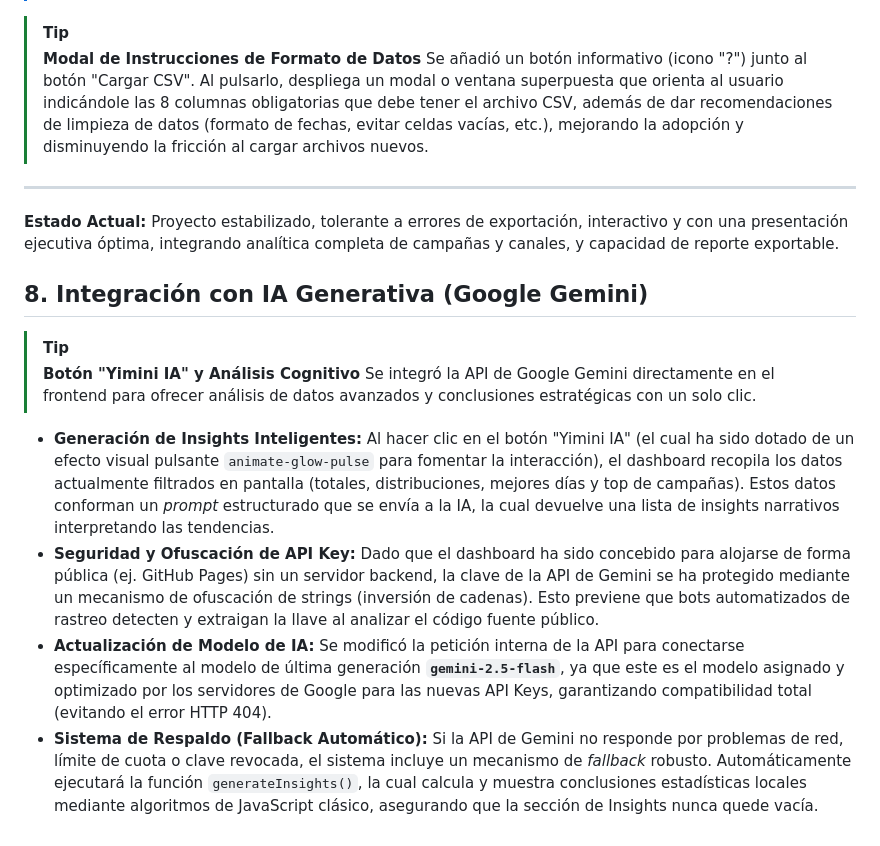
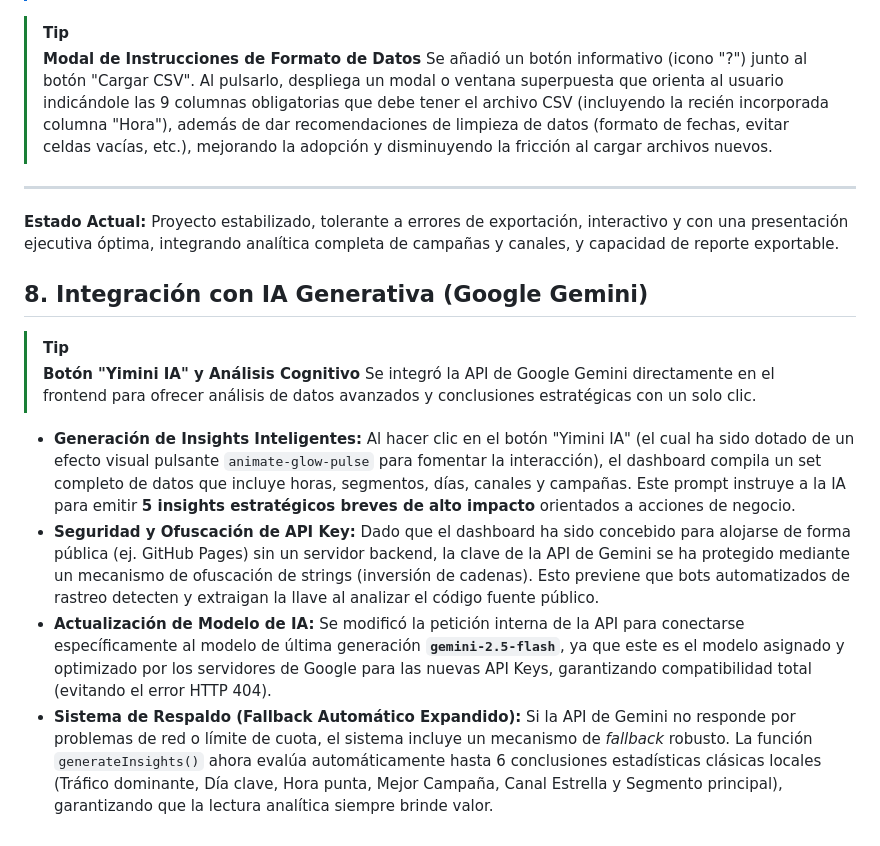
Before and after one commit to Renzone-Dev/Dashboard-Leads-UPC, a Markdown page: README.md, the part around one of its changes. GitHub-like rendering.

```diff
--- a/README.md
+++ b/README.md
@@ -102,7 +113,7 @@ Dado que el dashboard procesa toda la información de manera local en el navegad
 
 > [!TIP]
 > **Modal de Instrucciones de Formato de Datos**
-> Se añadió un botón informativo (icono "?") junto al botón "Cargar CSV". Al pulsarlo, despliega un modal o ventana superpuesta que orienta al usuario indicándole las 8 columnas obligatorias que debe tener el archivo CSV, además de dar recomendaciones de limpieza de datos (formato de fechas, evitar celdas vacías, etc.), mejorando la adopción y disminuyendo la fricción al cargar archivos nuevos.
+> Se añadió un botón informativo (icono "?") junto al botón "Cargar CSV". Al pulsarlo, despliega un modal o ventana superpuesta que orienta al usuario indicándole las 9 columnas obligatorias que debe tener el archivo CSV (incluyendo la recién incorporada columna "Hora"), además de dar recomendaciones de limpieza de datos (formato de fechas, evitar celdas vacías, etc.), mejorando la adopción y disminuyendo la fricción al cargar archivos nuevos.
 
 ---
 
@@ -114,7 +125,7 @@ Dado que el dashboard procesa toda la información de manera local en el navegad
 > **Botón "Yimini IA" y Análisis Cognitivo**
 > Se integró la API de Google Gemini directamente en el frontend para ofrecer análisis de datos avanzados y conclusiones estratégicas con un solo clic.
 
-- **Generación de Insights Inteligentes:** Al hacer clic en el botón "Yimini IA" (el cual ha sido dotado de un efecto visual pulsante `animate-glow-pulse` para fomentar la interacción), el dashboard recopila los datos actualmente filtrados en pantalla (totales, distribuciones, mejores días y top de campañas). Estos datos conforman un _prompt_ estructurado que se envía a la IA, la cual devuelve una lista de insights narrativos interpretando las tendencias.
+- **Generación de Insights Inteligentes:** Al hacer clic en el botón "Yimini IA" (el cual ha sido dotado de un efecto visual pulsante `animate-glow-pulse` para fomentar la interacción), el dashboard compila un set completo de datos que incluye horas, segmentos, días, canales y campañas. Este prompt instruye a la IA para emitir **5 insights estratégicos breves de alto impacto** orientados a acciones de negocio.
 - **Seguridad y Ofuscación de API Key:** Dado que el dashboard ha sido concebido para alojarse de forma pública (ej. GitHub Pages) sin un servidor backend, la clave de la API de Gemini se ha protegido mediante un mecanismo de ofuscación de strings (inversión de cadenas). Esto previene que bots automatizados de rastreo detecten y extraigan la llave al analizar el código fuente público.
 - **Actualización de Modelo de IA:** Se modificó la petición interna de la API para conectarse específicamente al modelo de última generación **`gemini-2.5-flash`**, ya que este es el modelo asignado y optimizado por los servidores de Google para las nuevas API Keys, garantizando compatibilidad total (evitando el error HTTP 404).
-- **Sistema de Respaldo (Fallback Automático):** Si la API de Gemini no responde por problemas de red, límite de cuota o clave revocada, el sistema incluye un mecanismo de _fallback_ robusto. Automáticamente ejecutará la función `generateInsights()`, la cual calcula y muestra conclusiones estadísticas locales mediante algoritmos de JavaScript clásico, asegurando que la sección de Insights nunca quede vacía.
+- **Sistema de Respaldo (Fallback Automático Expandido):** Si la API de Gemini no responde por problemas de red o límite de cuota, el sistema incluye un mecanismo de _fallback_ robusto. La función `generateInsights()` ahora evalúa automáticamente hasta 6 conclusiones estadísticas clásicas locales (Tráfico dominante, Día clave, Hora punta, Mejor Campaña, Canal Estrella y Segmento principal), garantizando que la lectura analítica siempre brinde valor.
```
Also changed, not shown: other parts of README.md (+21 -10 lines).
